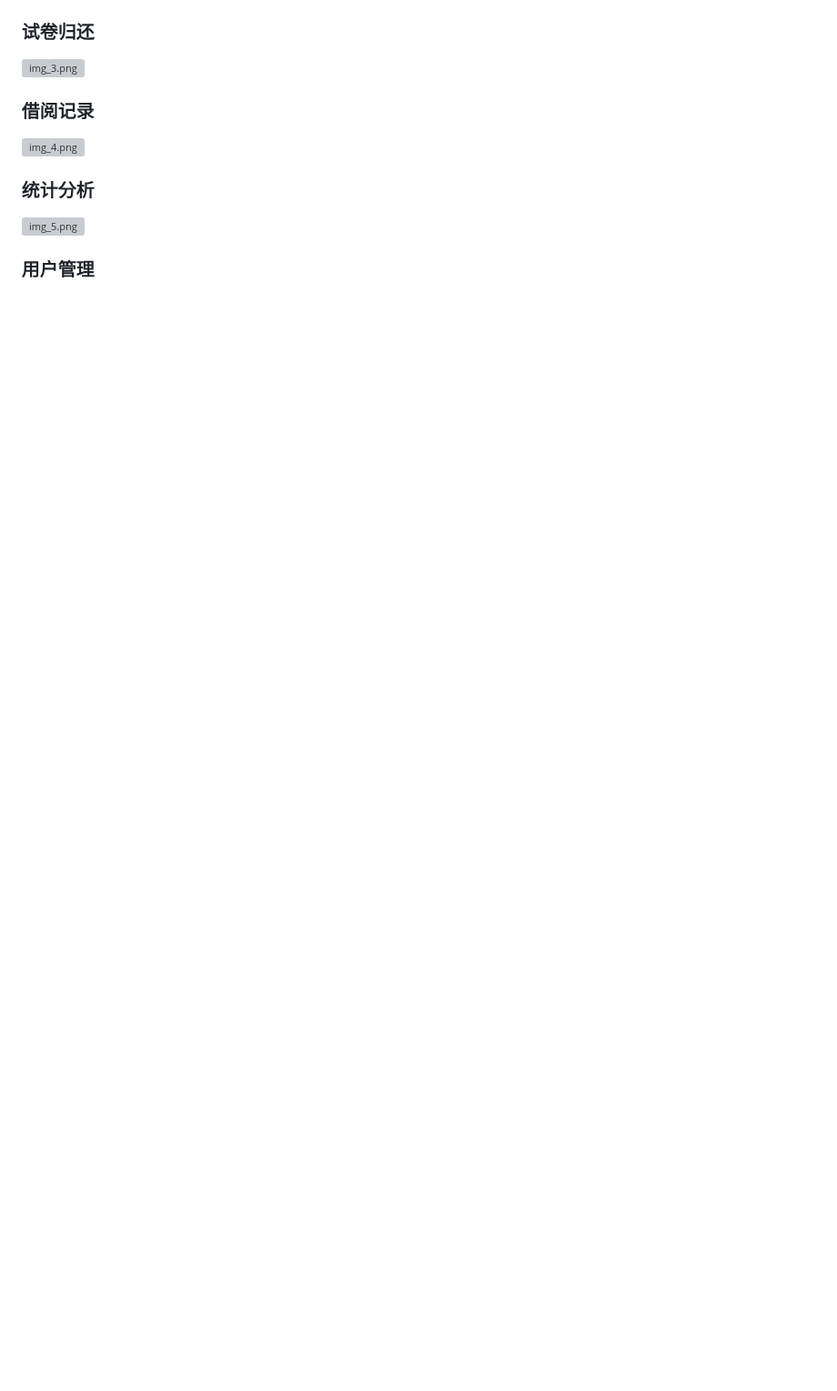
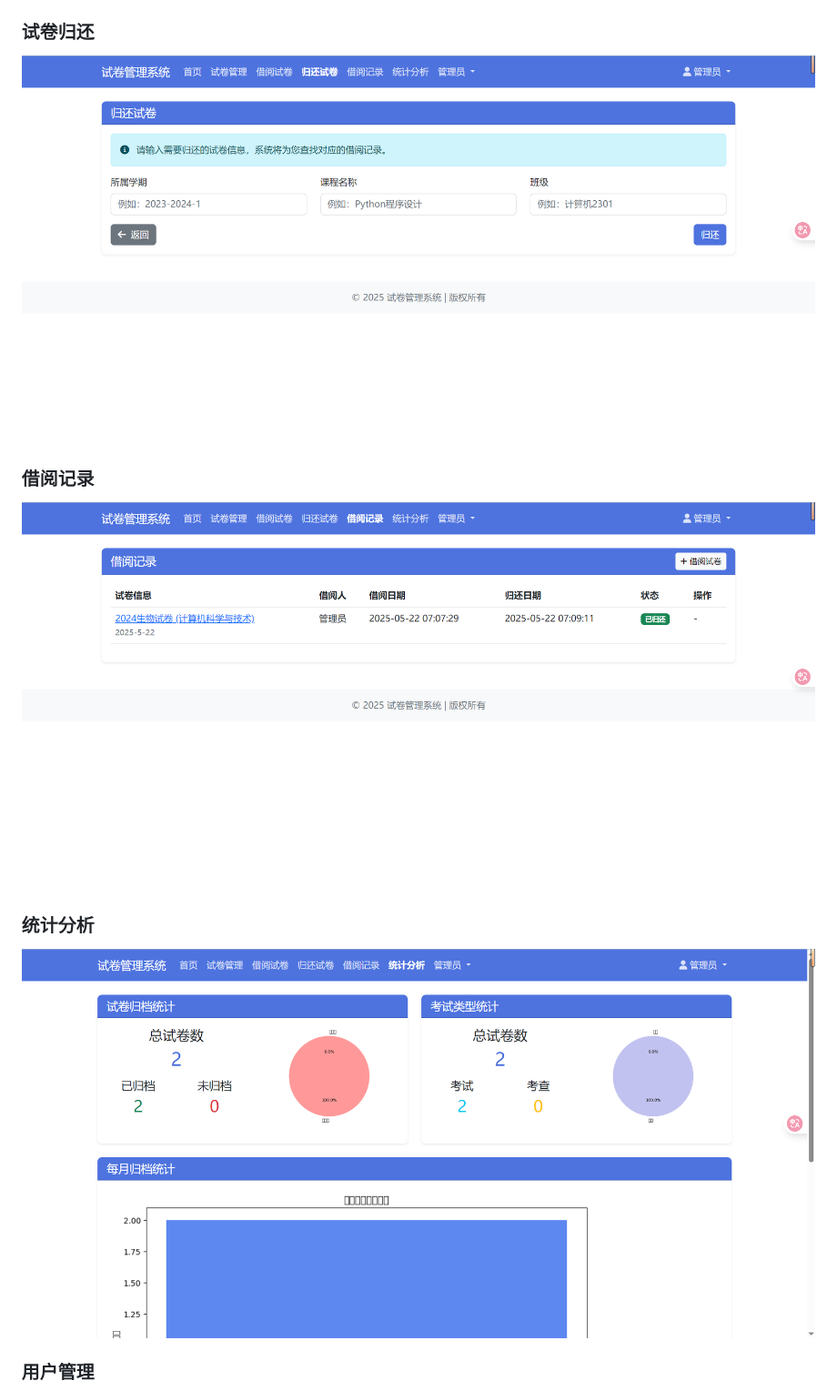
Before and after one commit to myReset/TestManagementSystem, a Markdown page: README.md, the part around one of its changes. Shown at 91% size. GitHub-like rendering; blank space fills up the shorter version; grey boxes are pictures that could not be loaded.

```diff
--- a/README.md
+++ b/README.md
@@ -15,11 +15,11 @@
 
 ### 试卷归还
-![img_3.png](img_3.png)
+![img_3.png](img/img_3.png)
 
 ### 借阅记录
-![img_4.png](img_4.png)
+![img_4.png](img/img_4.png)
 
 ### 统计分析
-![img_5.png](img_5.png)
+![img_5.png](img/img_5.png)
 
 ### 用户管理
```
Also changed, not shown: other parts of README.md (+4 -4 lines).
